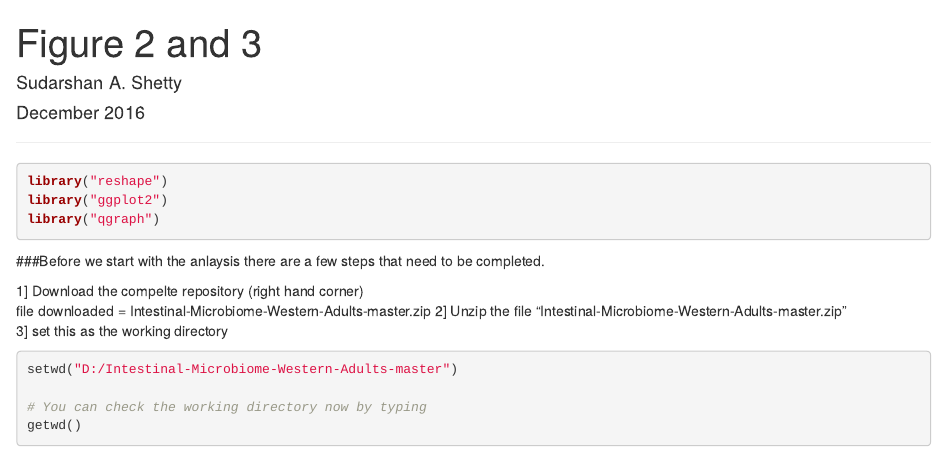
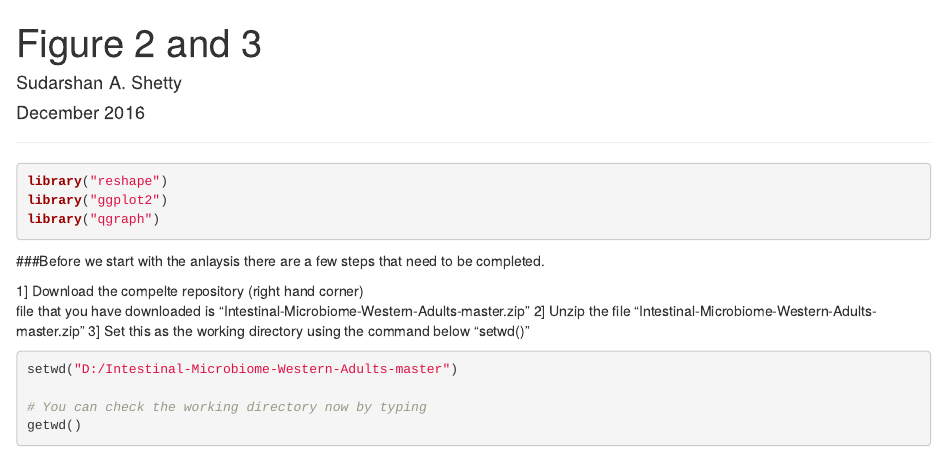
Before and after one commit to microsud/Intestinal-Microbiome-Western-Adults, an R Markdown document (Figure 2 and 3.Rmd): the page in a window 1100 px wide, from its top. Rendered offline with R 4.5, knitr and Pandoc, with nearby package versions; some code elsewhere in the file could not run offline.

Commit message:
Update Figure 2 and 3.Rmd

````diff
--- a/Figure 2 and 3.Rmd
+++ b/Figure 2 and 3.Rmd
@@ -17,9 +17,9 @@ library("qgraph")
 ###Before we start with the anlaysis there are a few steps that need to be completed.
 
 1] Download the compelte repository (right hand corner)
-file downloaded = Intestinal-Microbiome-Western-Adults-master.zip
+   file that you have downloaded is "Intestinal-Microbiome-Western-Adults-master.zip"
 2] Unzip the file "Intestinal-Microbiome-Western-Adults-master.zip"
-3] set this as the working directory
+3] Set this as the working directory using the command below "setwd()"
 
 ```{r cars}
 setwd("D:/Intestinal-Microbiome-Western-Adults-master")
````
